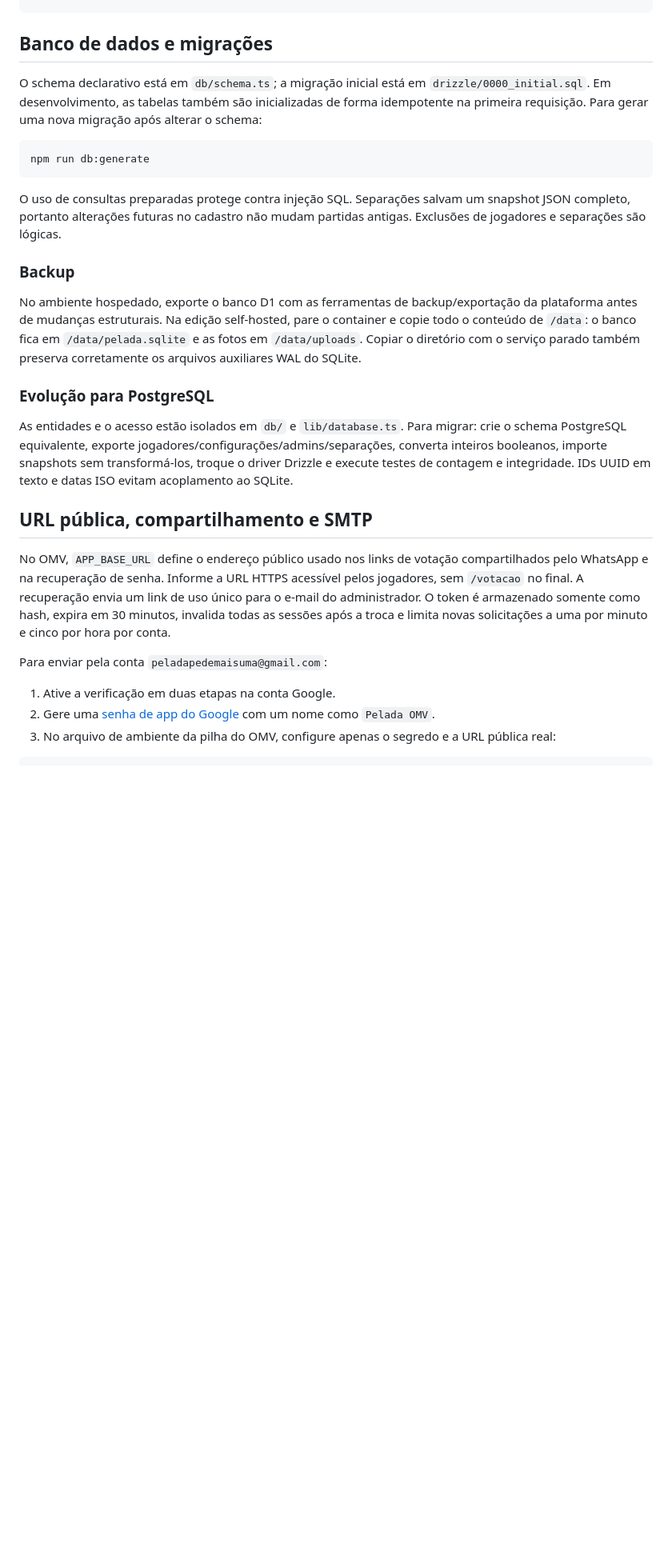
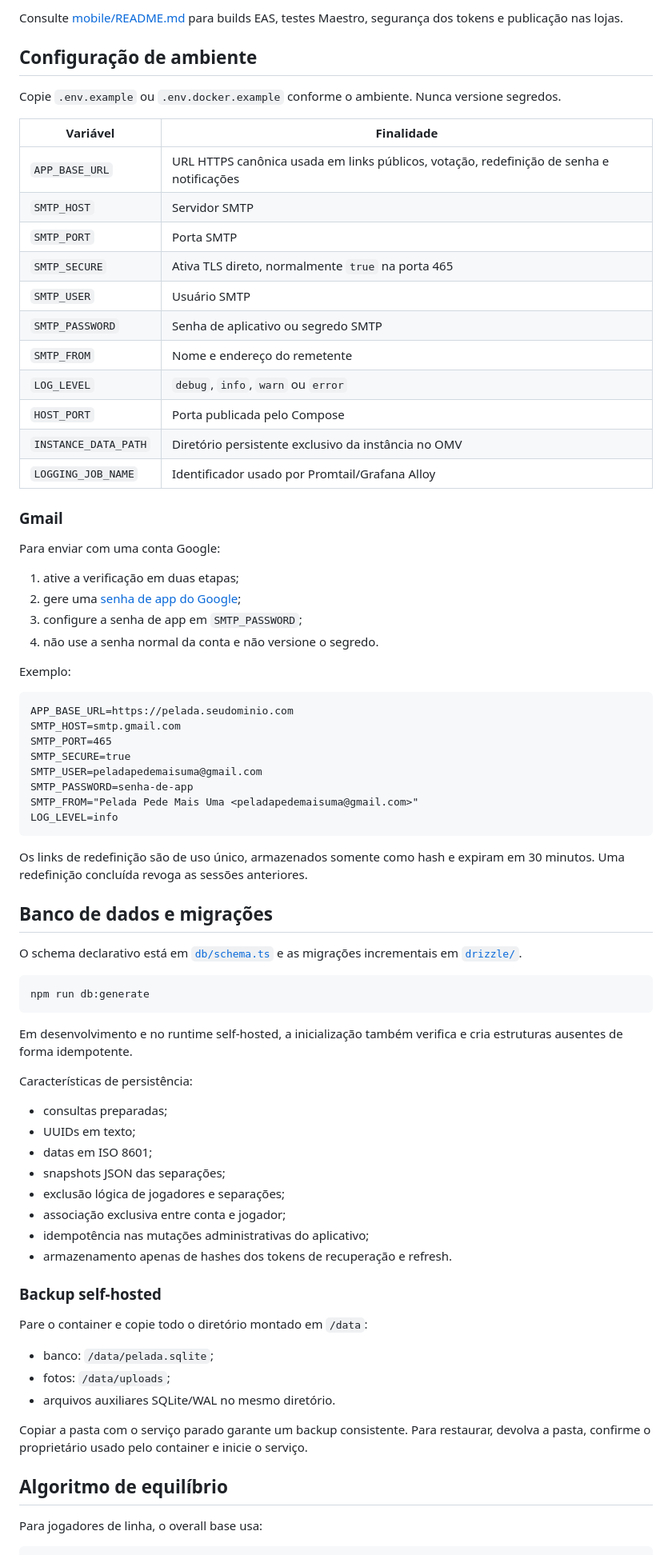
Before and after one commit to davidveg/PeladaPedeMaisUma, a Markdown page: README.md, the part around one of its changes. Shown at 80% size. GitHub-like rendering; blank space fills up the shorter version.

````diff
--- a/README.md
+++ b/README.md
@@ -47,28 +209,79 @@ npm run build
+Consulte [mobile/README.md](mobile/README.md) para builds EAS, testes Maestro, segurança dos tokens e publicação nas lojas.
+
+## Configuração de ambiente
+
+Copie `.env.example` ou `.env.docker.example` conforme o ambiente. Nunca versione segredos.
+
+| Variável | Finalidade |
+| --- | --- |
+| `APP_BASE_URL` | URL HTTPS canônica usada em links públicos, votação, redefinição de senha e notificações |
+| `SMTP_HOST` | Servidor SMTP |
+| `SMTP_PORT` | Porta SMTP |
+| `SMTP_SECURE` | Ativa TLS direto, normalmente `true` na porta 465 |
+| `SMTP_USER` | Usuário SMTP |
+| `SMTP_PASSWORD` | Senha de aplicativo ou segredo SMTP |
+| `SMTP_FROM` | Nome e endereço do remetente |
+| `LOG_LEVEL` | `debug`, `info`, `warn` ou `error` |
+| `HOST_PORT` | Porta publicada pelo Compose |
+| `INSTANCE_DATA_PATH` | Diretório persistente exclusivo da instância no OMV |
+| `LOGGING_JOB_NAME` | Identificador usado por Promtail/Grafana Alloy |
+
+### Gmail
+
+Para enviar com uma conta Google:
+
+1. ative a verificação em duas etapas;
+2. gere uma [senha de app do Google](https://support.google.com/mail/answer/185833?hl=pt-BR);
+3. configure a senha de app em `SMTP_PASSWORD`;
+4. não use a senha normal da conta e não versione o segredo.
+
+Exemplo:
+
+```dotenv
+APP_BASE_URL=https://pelada.seudominio.com
+SMTP_HOST=smtp.gmail.com
+SMTP_PORT=465
+SMTP_SECURE=true
+SMTP_USER=peladapedemaisuma@gmail.com
+SMTP_PASSWORD=senha-de-app
+SMTP_FROM="Pelada Pede Mais Uma <peladapedemaisuma@gmail.com>"
+LOG_LEVEL=info
+```
+
+Os links de redefinição são de uso único, armazenados somente como hash e expiram em 30 minutos. Uma redefinição concluída revoga as sessões anteriores.
+
 ## Banco de dados e migrações
 
-O schema declarativo está em `db/schema.ts`; a migração inicial está em `drizzle/0000_initial.sql`. Em desenvolvimento, as tabelas também são inicializadas de forma idempotente na primeira requisição. Para gerar uma nova migração após alterar o schema:
+O schema declarativo está em [`db/schema.ts`](db/schema.ts) e as migrações incrementais em [`drizzle/`](drizzle/).
 
 ```bash
 npm run db:generate
 ```
 
-O uso de consultas preparadas protege contra injeção SQL. Separações salvam um snapshot JSON completo, portanto alterações futuras no cadastro não mudam partidas antigas. Exclusões de jogadores e separações são lógicas.
+Em desenvolvimento e no runtime self-hosted, a inicialização também verifica e cria estruturas ausentes de forma idempotente.
 
-### Backup
+Características de persistência:
 
-No ambiente hospedado, exporte o banco D1 com as ferramentas de backup/exportação da plataforma antes de mudanças estruturais. Na edição self-hosted, pare o container e copie todo o conteúdo de `/data`: o banco fica em `/data/pelada.sqlite` e as fotos em `/data/uploads`. Copiar o diretório com o serviço parado também preserva corretamente os arquivos auxiliares WAL do SQLite.
+- consultas preparadas;
+- UUIDs em texto;
+- datas em ISO 8601;
+- snapshots JSON das separações;
+- exclusão lógica de jogadores e separações;
+- associação exclusiva entre conta e jogador;
+- idempotência nas mutações administrativas do aplicativo;
+- armazenamento apenas de hashes dos tokens de recuperação e refresh.
 
-### Evolução para PostgreSQL
+### Backup self-hosted
 
-As entidades e o acesso estão isolados em `db/` e `lib/database.ts`. Para migrar: crie o schema PostgreSQL equivalente, exporte jogadores/configurações/admins/separações, converta inteiros booleanos, importe snapshots sem transformá-los, troque o driver Drizzle e execute testes de contagem e integridade. IDs UUID em texto e datas ISO evitam acoplamento ao SQLite.
+Pare o container e copie todo o diretório montado em `/data`:
 
-## URL pública, compartilhamento e SMTP
+- banco: `/data/pelada.sqlite`;
+- fotos: `/data/uploads`;
+- arquivos auxiliares SQLite/WAL no mesmo diretório.
 
-No OMV, `APP_BASE_URL` define o endereço público usado nos links de votação compartilhados pelo WhatsApp e na recuperação de senha. Informe a URL HTTPS acessível pelos jogadores, sem `/votacao` no final. A recuperação envia um link de uso único para o e-mail do administrador. O token é armazenado somente como hash, expira em 30 minutos, invalida todas as sessões após a troca e limita novas solicitações a uma por minuto e cinco por hora por conta.
+Copiar a pasta com o serviço parado garante um backup consistente. Para restaurar, devolva a pasta, confirme o proprietário usado pelo container e inicie o serviço.
 
-Para enviar pela conta `peladapedemaisuma@gmail.com`:
+## Algoritmo de equilíbrio
 
-1. Ative a verificação em duas etapas na conta Google.
-2. Gere uma [senha de app do Google](https://support.google.com/mail/answer/185833?hl=pt-BR) com um nome como `Pelada OMV`.
-3. No arquivo de ambiente da pilha do OMV, configure apenas o segredo e a URL pública real:
+Para jogadores de linha, o overall base usa:
 
````
Also changed, not shown: other parts of README.md (+369 -137 lines).
